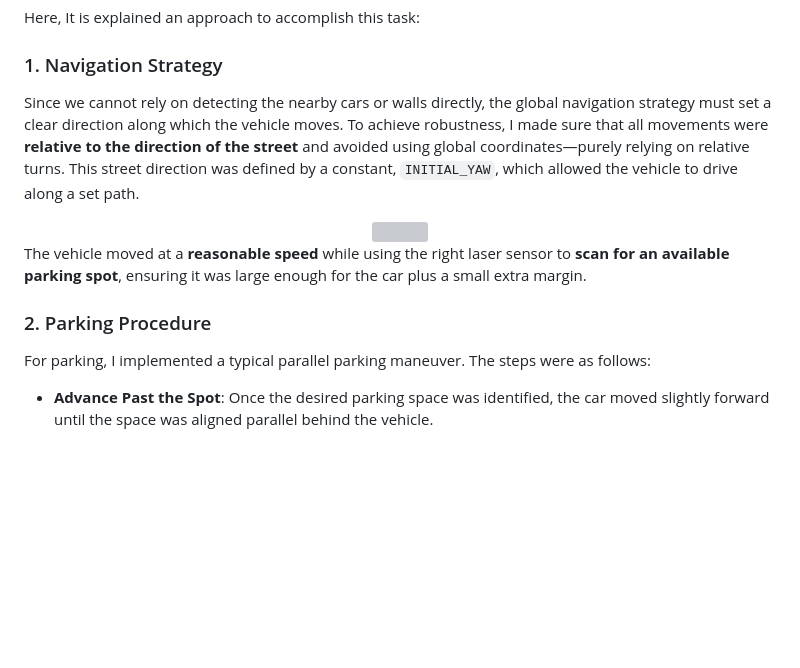
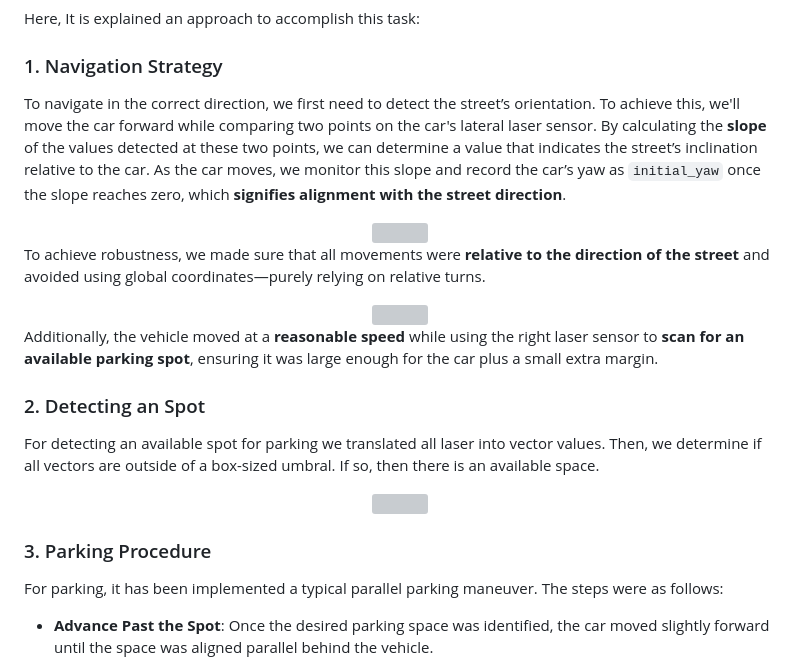
Before and after one commit to SamthinkGit/service-robotics-blog, a Markdown page: content/practice-3.md, the part around the change. Rendered like a GitHub page; blank space fills up the shorter version; grey boxes are pictures that could not be loaded.

Commit message:
Improved p3

```diff
--- a/content/practice-3.md
+++ b/content/practice-3.md
@@ -6,17 +6,30 @@ Here, It is explained an approach to accomplish this task:
 
 ### 1. Navigation Strategy
 
-Since we cannot rely on detecting the nearby cars or walls directly, the global navigation strategy must set a clear direction along which the vehicle moves. To achieve robustness, I made sure that all movements were **relative to the direction of the street** and avoided using global coordinates—purely relying on relative turns. This street direction was defined by a constant, `INITIAL_YAW`, which allowed the vehicle to drive along a set path.
+To navigate in the correct direction, we first need to detect the street’s orientation. To achieve this, we'll move the car forward while comparing two points on the car's lateral laser sensor. By calculating the **slope** of the values detected at these two points, we can determine a value that indicates the street’s inclination relative to the car. As the car moves, we monitor this slope and record the car’s yaw as `initial_yaw` once the slope reaches zero, which **signifies alignment with the street direction**.
+
+<div align="center">
+    <img src="./media/p3/pending.png" height=200px>
+</div>
+
+To achieve robustness, we made sure that all movements were **relative to the direction of the street** and avoided using global coordinates—purely relying on relative turns.
 
 <div align="center">
     <img src="./media/p3/yaw-direction.png" height=200px>
 </div>
 
-The vehicle moved at a **reasonable speed** while using the right laser sensor to **scan for an available parking spot**, ensuring it was large enough for the car plus a small extra margin.
+Additionally, the vehicle moved at a **reasonable speed** while using the right laser sensor to **scan for an available parking spot**, ensuring it was large enough for the car plus a small extra margin.
 
-### 2. Parking Procedure
+### 2. Detecting an Spot
+For detecting an available spot for parking we translated all laser into vector values. Then, we determine if all vectors are outside of a box-sized umbral. If so, then there is an available space.
 
-For parking, I implemented a typical parallel parking maneuver. The steps were as follows:
+<div align="center">
+    <img src="./media/p3/vectors.png" height=200px>
+</div>
+
+### 3. Parking Procedure
+
+For parking, it has been implemented a typical parallel parking maneuver. The steps were as follows:
 
 - **Advance Past the Spot**: Once the desired parking space was identified, the car moved slightly forward until the space was aligned parallel behind the vehicle.
 
```
